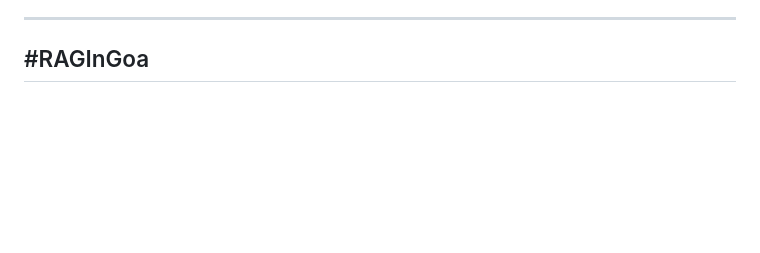
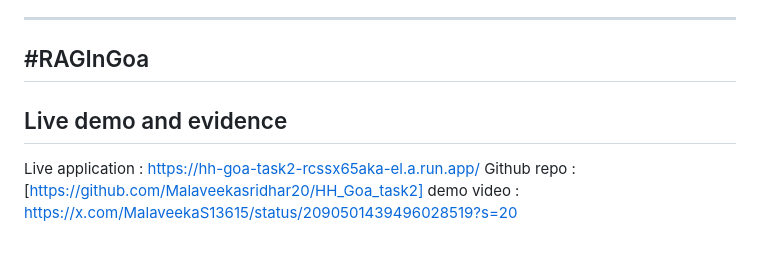
Before and after one commit to Malaveekasridhar20/HH_Goa_task2, a Markdown page: README.md, the part around the change. Rendered like a GitHub page; blank space fills up the shorter version.

Commit message:
Update README with Live demo and evidence section

```diff
--- a/README.md
+++ b/README.md
@@ -1038,3 +1038,8 @@ A multilingual, low-latency, grounded Voice RAG system designed around real eval
 ---
 
 ## #RAGInGoa
+
+## Live demo and evidence
+Live application : https://hh-goa-task2-rcssx65aka-el.a.run.app/
+Github repo : [https://github.com/Malaveekasridhar20/HH_Goa_task2]
+demo video : https://x.com/MalaveekaS13615/status/2090501439496028519?s=20
```
